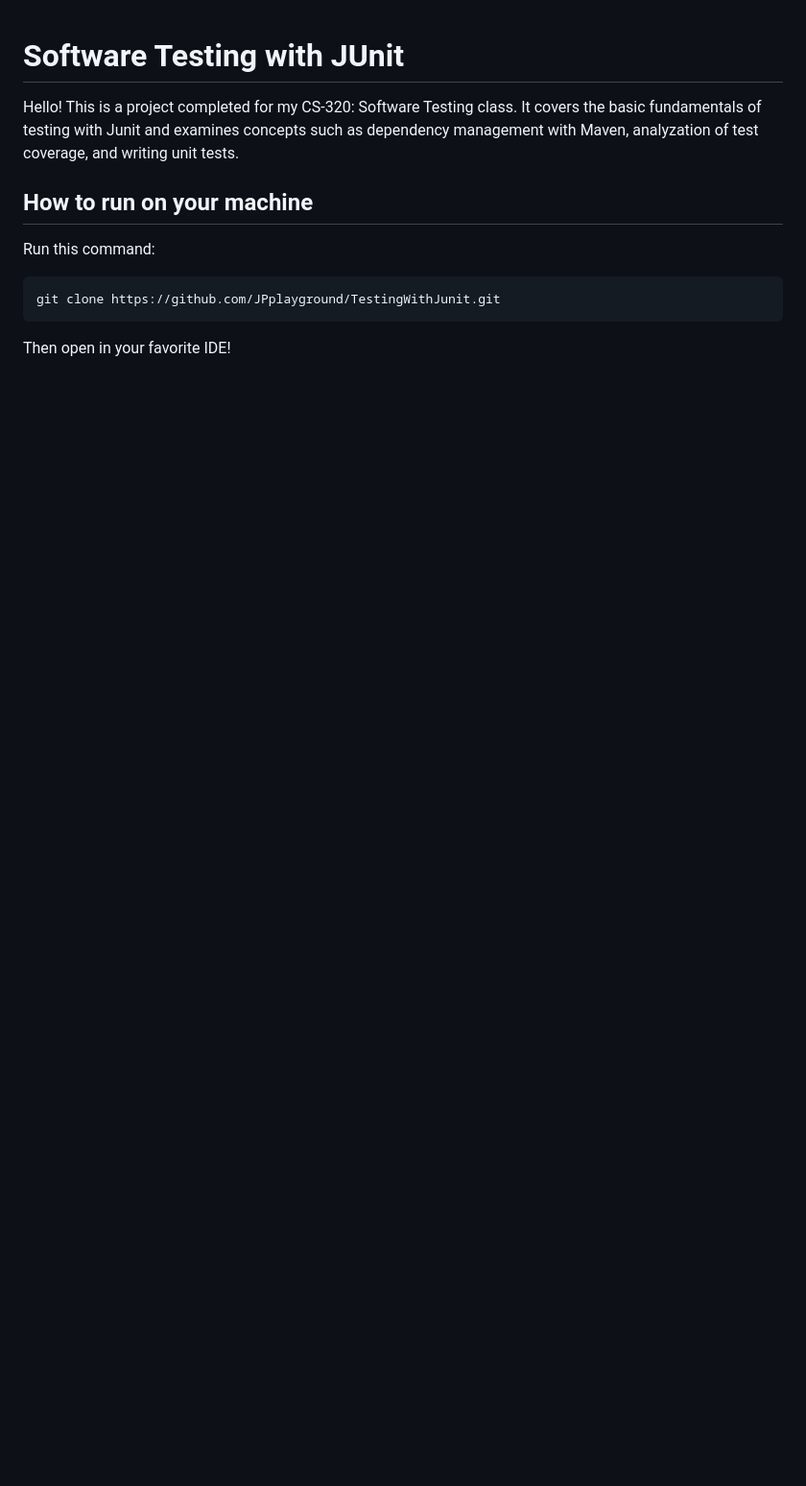
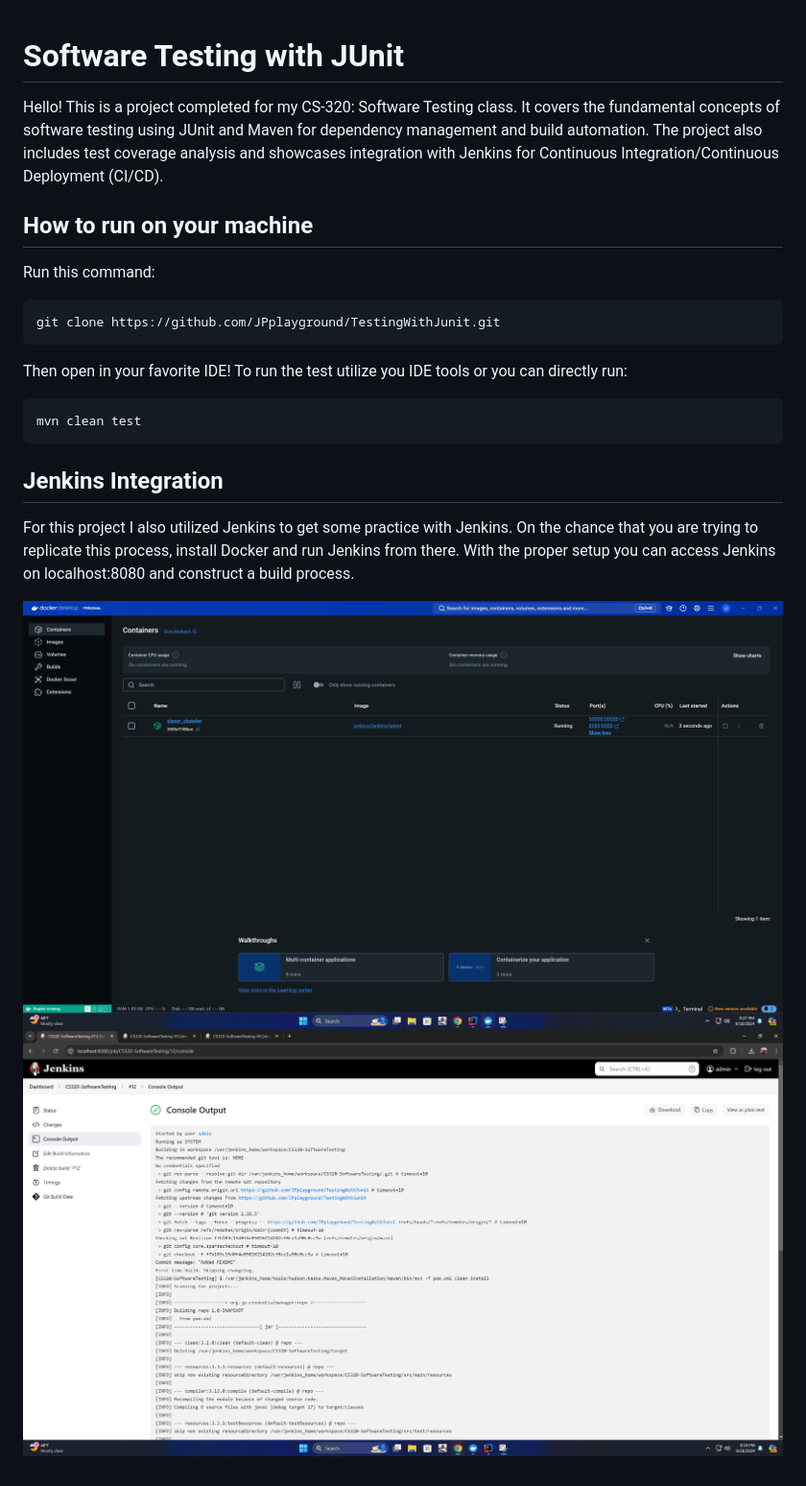
Before and after one commit to JPplayground/TestingWithJUnit, a Markdown page: README.md, the part around the change. Shown: that part at 96% size. GitHub-like rendering; pictures changed too: images/docker-container-running.png (added), images/jenkins-build-result.png (added); blank space fills up the shorter version.

Commit message:
Added info regarding Jenkins integration

````diff
--- a/README.md
+++ b/README.md
@@ -1,7 +1,6 @@
 # Software Testing with JUnit
 
-Hello! This is a project completed for my CS-320: Software Testing class. It covers the basic fundamentals of testing with Junit and examines concepts such as dependency management with Maven, analyzation of test coverage, and writing unit tests.
-
+Hello! This is a project completed for my CS-320: Software Testing class. It covers the fundamental concepts of software testing using JUnit and Maven for dependency management and build automation. The project also includes test coverage analysis and showcases integration with Jenkins for Continuous Integration/Continuous Deployment (CI/CD).
 ## How to run on your machine
 
 Run this command:
@@ -10,4 +9,16 @@ Run this command:
 git clone https://github.com/JPplayground/TestingWithJunit.git
 ```
 
-Then open in your favorite IDE!
+Then open in your favorite IDE! To run the test utilize you IDE tools or you can directly run:
+
+```bash
+mvn clean test
+```
+
+## Jenkins Integration
+
+For this project I also utilized Jenkins to get some practice with Jenkins. On the chance that you are trying to replicate this process,
+install Docker and run Jenkins from there.  With the proper setup you can access Jenkins on localhost:8080 and construct a build process.
+
+![Docker container running](images/docker-container-running.png)
+![Jenkins Build Output](images/jenkins-build-result.png)
````
Also changed, not shown: 16 other files.
